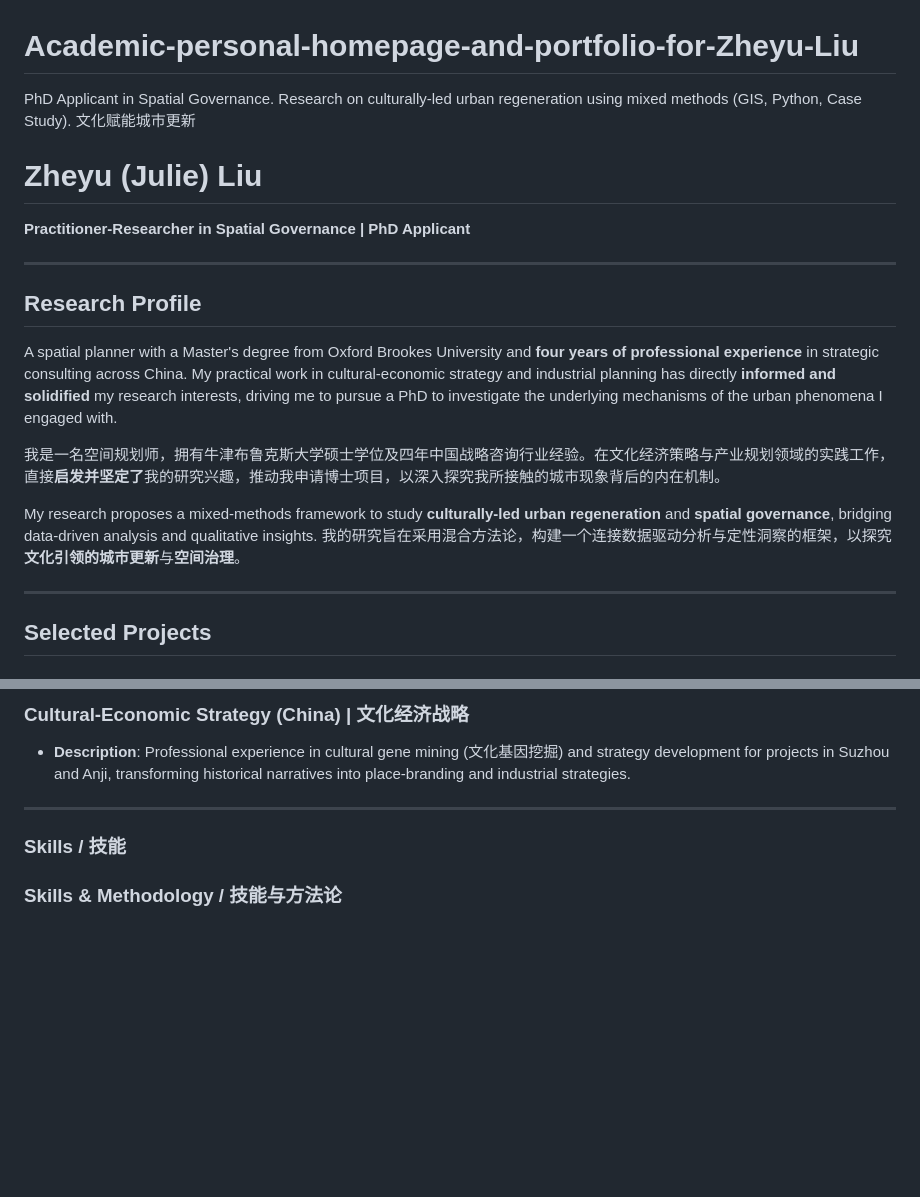
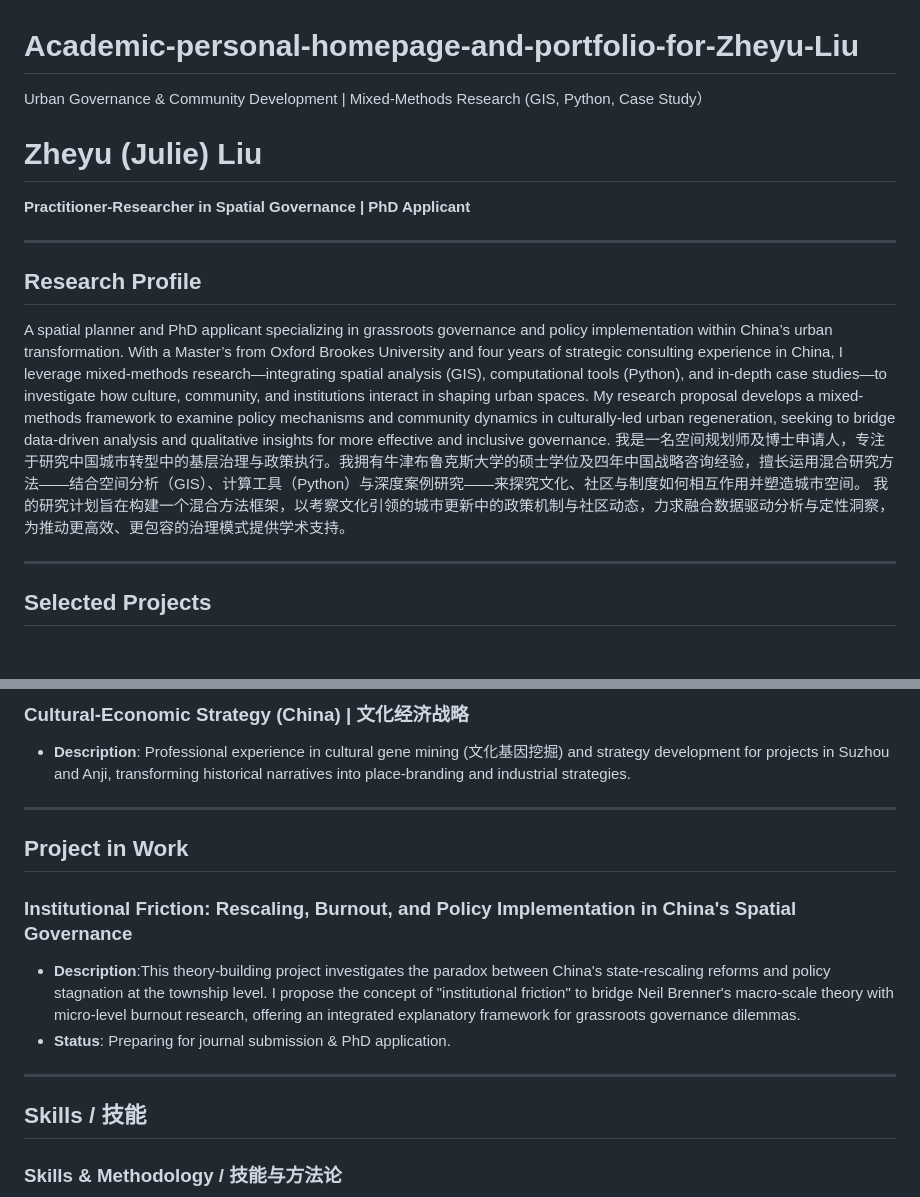
Before and after one commit to zheyu-Julie-Liu/Academic-personal-homepage-and-portfolio-for-Zheyu-Liu, a Markdown page: README.md, 2 parts joined by grey strips. GitHub-like rendering; blank space fills up the shorter version.

````diff
--- a/README.md
+++ b/README.md
@@ -1,6 +1,5 @@
 # Academic-personal-homepage-and-portfolio-for-Zheyu-Liu
-PhD Applicant in Spatial Governance. Research on culturally-led urban regeneration using mixed methods (GIS, Python, Case Study).
-文化赋能城市更新
+Urban Governance & Community Development | Mixed-Methods Research (GIS, Python, Case Study）
 
 # Zheyu (Julie) Liu
 
@@ -10,12 +9,12 @@ PhD Applicant in Spatial Governance. Research on culturally-led urban regenerati
 
 ## Research Profile
 
-A spatial planner with a Master's degree from Oxford Brookes University and **four years of professional experience** in strategic consulting across China. My practical work in cultural-economic strategy and industrial planning has directly **informed and solidified** my research interests, driving me to pursue a PhD to investigate the underlying mechanisms of the urban phenomena I engaged with.
+A spatial planner and PhD applicant specializing in grassroots governance and policy implementation within China’s urban transformation. With a Master’s from Oxford Brookes University and four years of strategic consulting experience in China, I leverage mixed-methods research—integrating spatial analysis (GIS), computational tools (Python), and in-depth case studies—to investigate how culture, community, and institutions interact in shaping urban spaces.
+My research proposal develops a mixed-methods framework to examine policy mechanisms and community dynamics in culturally-led urban regeneration, seeking to bridge data-driven analysis and qualitative insights for more effective and inclusive governance.
+我是一名空间规划师及博士申请人，专注于研究中国城市转型中的基层治理与政策执行。我拥有牛津布鲁克斯大学的硕士学位及四年中国战略咨询经验，擅长运用混合研究方法——结合空间分析（GIS）、计算工具（Python）与深度案例研究——来探究文化、社区与制度如何相互作用并塑造城市空间。
+我的研究计划旨在构建一个混合方法框架，以考察文化引领的城市更新中的政策机制与社区动态，力求融合数据驱动分析与定性洞察，为推动更高效、更包容的治理模式提供学术支持。
 
-我是一名空间规划师，拥有牛津布鲁克斯大学硕士学位及四年中国战略咨询行业经验。在文化经济策略与产业规划领域的实践工作，直接**启发并坚定了**我的研究兴趣，推动我申请博士项目，以深入探究我所接触的城市现象背后的内在机制。
 
-My research proposes a mixed-methods framework to study **culturally-led urban regeneration** and **spatial governance**, bridging data-driven analysis and qualitative insights.
-我的研究旨在采用混合方法论，构建一个连接数据驱动分析与定性洞察的框架，以探究**文化引领的城市更新**与**空间治理**。
 
 ---
 
@@ -32,10 +31,16 @@ My research proposes a mixed-methods framework to study **culturally-led urban r
 
 ### Cultural-Economic Strategy (China) | 文化经济战略
 *   **Description**: Professional experience in cultural gene mining (文化基因挖掘) and strategy development for projects in Suzhou and Anji, transforming historical narratives into place-branding and industrial strategies.
-
 ---
 
-### Skills / 技能
+## Project in Work
+
+###  Institutional Friction: Rescaling, Burnout, and Policy Implementation in China's Spatial Governance
+*   **Description**:This theory-building project investigates the paradox between China's state-rescaling reforms and policy stagnation at the township level. I propose the concept of "institutional friction" to bridge Neil Brenner's macro-scale theory with micro-level burnout research, offering an integrated explanatory framework for grassroots governance dilemmas.
+*    **Status**: Preparing for journal submission & PhD application.
+---
+
+## Skills / 技能
 ### Skills & Methodology / 技能与方法论
 
 ```mermaid
````
